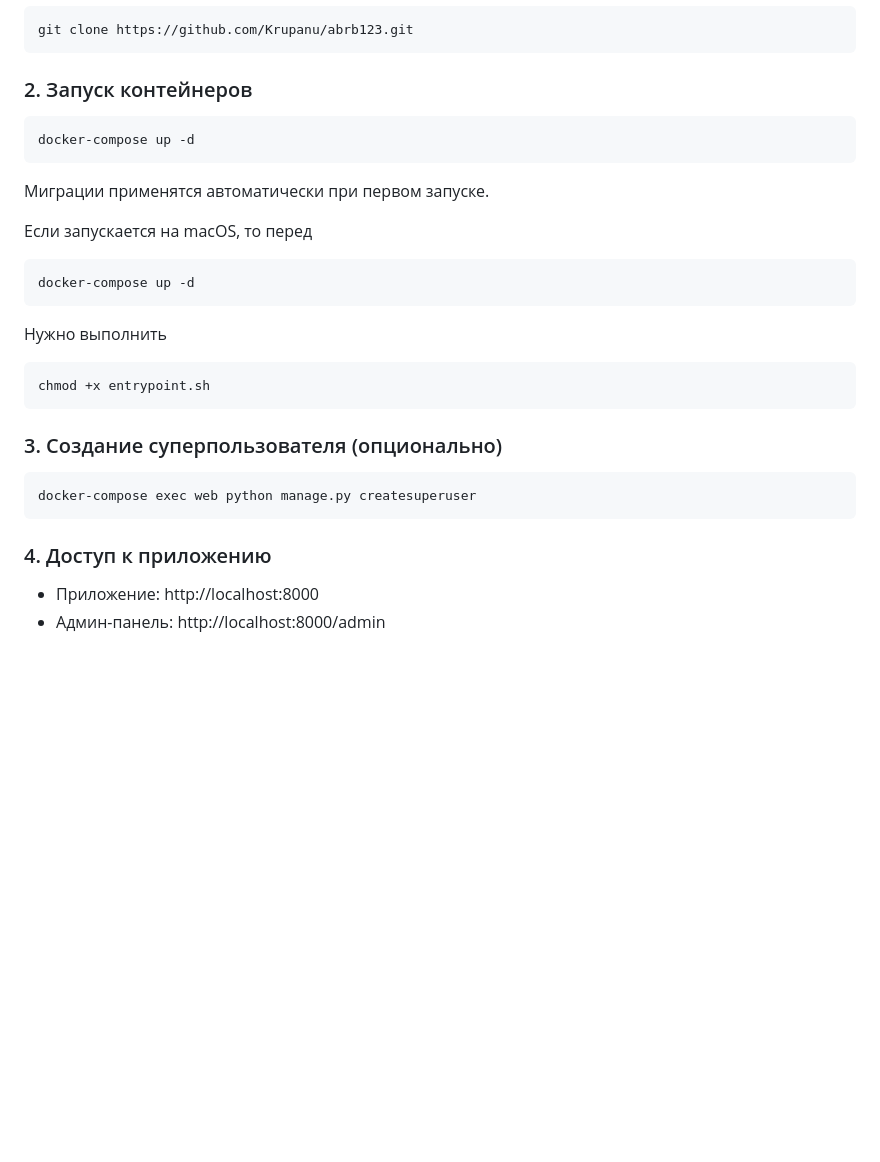
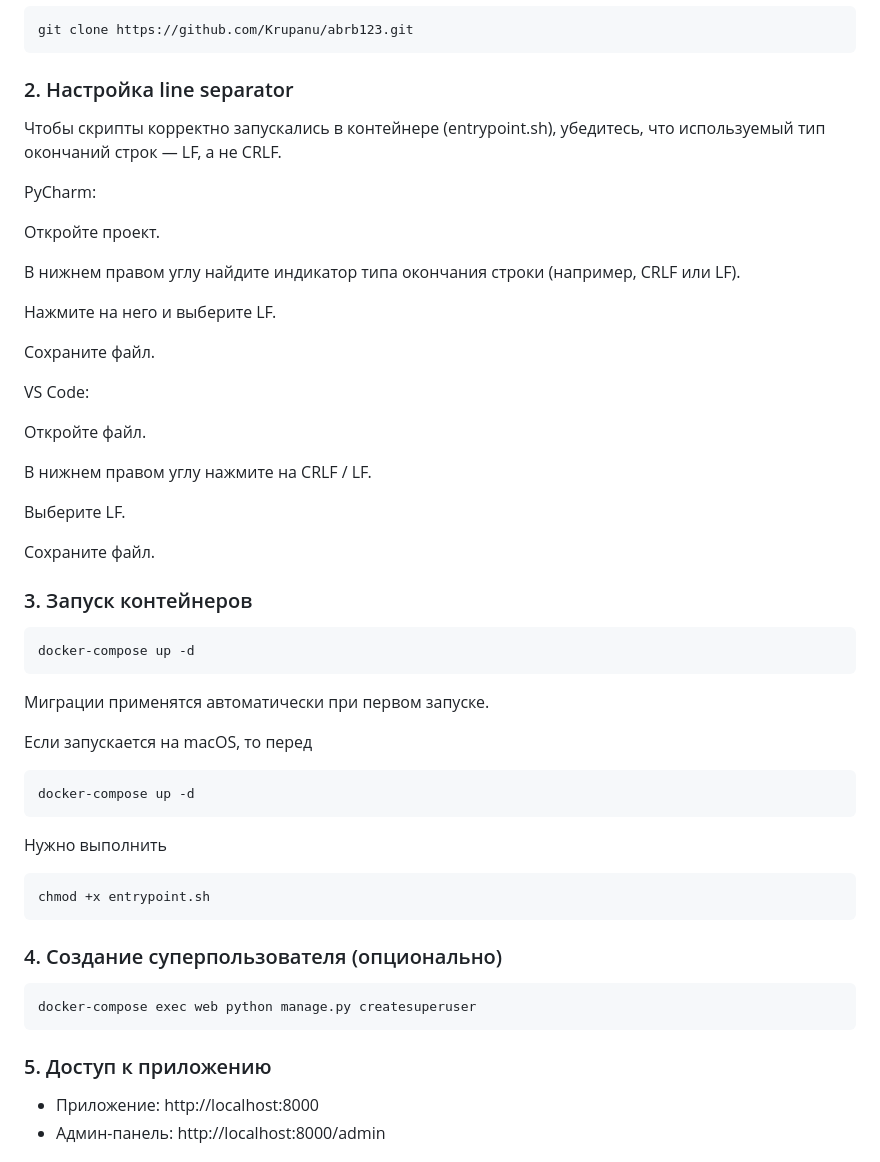
Before and after one commit to Krupanu/abrb123, a Markdown page: README.md, the part around the change. GitHub-like rendering; blank space fills up the shorter version.

Commit message:
added comand for macOS and line separator info

````diff
--- a/README.md
+++ b/README.md
@@ -14,7 +14,31 @@
 git clone https://github.com/Krupanu/abrb123.git
 ```
 
-### 2. Запуск контейнеров
+### 2. Настройка line separator
+
+Чтобы скрипты корректно запускались в контейнере (entrypoint.sh), убедитесь, что используемый тип окончаний строк — LF, а не CRLF.
+
+PyCharm:
+
+Откройте проект.
+
+В нижнем правом углу найдите индикатор типа окончания строки (например, CRLF или LF).
+
+Нажмите на него и выберите LF.
+
+Сохраните файл.
+
+VS Code:
+
+Откройте файл.
+
+В нижнем правом углу нажмите на CRLF / LF.
+
+Выберите LF.
+
+Сохраните файл.
+
+### 3. Запуск контейнеров
 ```bash
 docker-compose up -d
 ```
@@ -30,12 +54,12 @@ docker-compose up -d
 chmod +x entrypoint.sh
 ```
 
-### 3. Создание суперпользователя (опционально)
+### 4. Создание суперпользователя (опционально)
 ```bash
 docker-compose exec web python manage.py createsuperuser
 ```
 
-### 4. Доступ к приложению
+### 5. Доступ к приложению
 - Приложение: http://localhost:8000
 - Админ-панель: http://localhost:8000/admin
 
````
